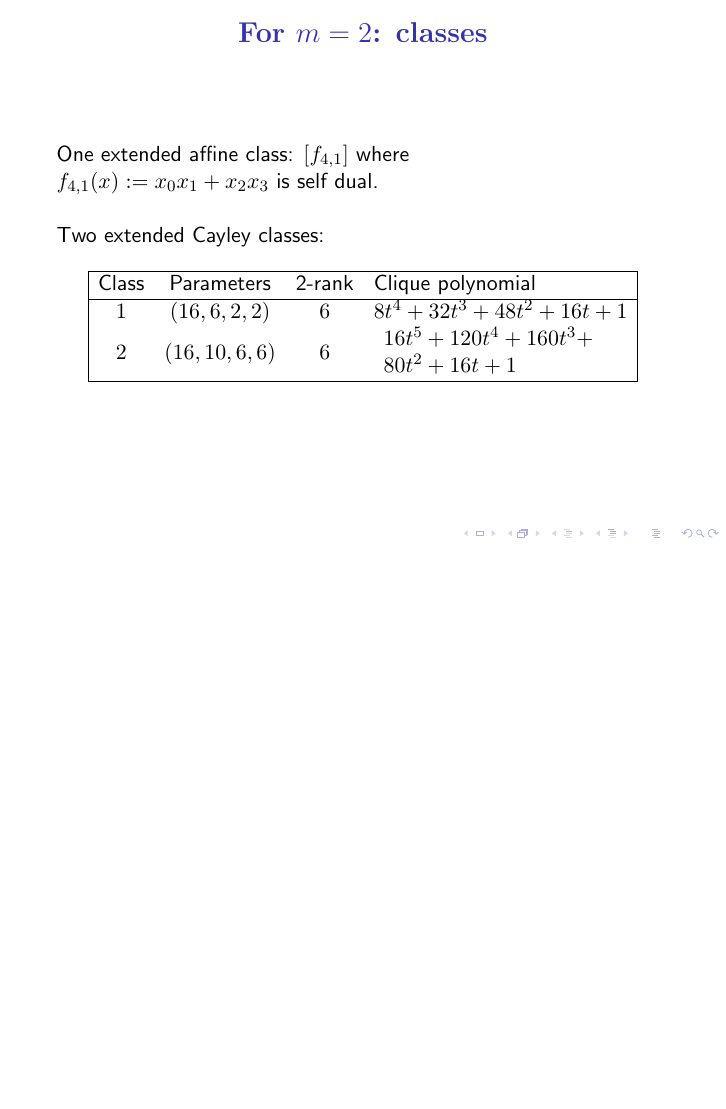
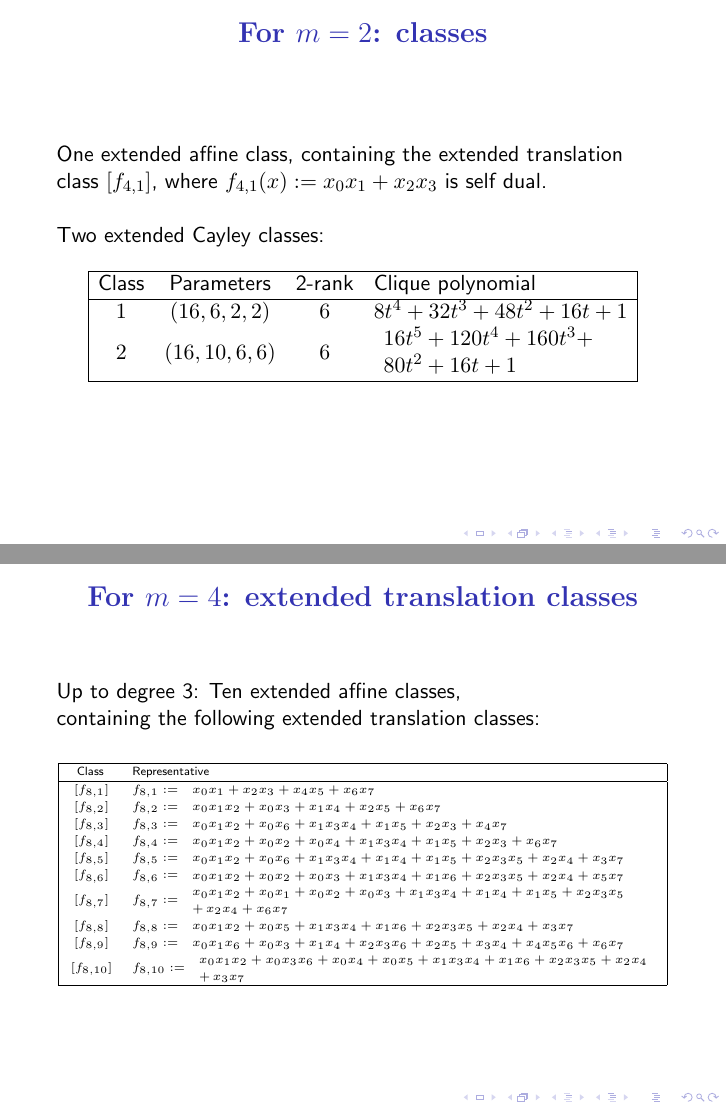
Before and after one commit to penguian/Boolean-Cayley-graphs, LaTeX slides (papers-talks/ACCMCC-2016-Newcastle/Leopardi-ACCMCC-2016-talk.tex): page 26 of 44 before the commit and pages 26 and 33 of 45 after it, the two joined at a grey line, the shorter picture padded with empty space. Compiled offline with pdfLaTeX; a LaTeX package or settings file that is missing is left out.

```diff
--- a/papers-talks/ACCMCC-2016-Newcastle/Leopardi-ACCMCC-2016-talk.tex
+++ b/papers-talks/ACCMCC-2016-Newcastle/Leopardi-ACCMCC-2016-talk.tex
@@ -362,7 +362,7 @@
 \end{frame}
 
 \begin{frame}
-\frametitle{Extended affine, translation and Cayley equivalence (1)}
+\frametitle{Extended affine, extended translation and extended Cayley equivalence (1)}
 
 \begin{Theorem}
 For $A \in GL(2m,2)$, $b, c \in \Z_2^{2m}$, $\delta \in \Z_2$,
@@ -379,7 +379,7 @@
 \end{frame}
 
 \begin{frame}
-\frametitle{Extended affine, translation and Cayley equivalence (2)}
+\frametitle{Extended affine, extended translation and extended Cayley equivalence (2)}
 
 Therefore, to determine the extended Cayley equivalence classes within the extended affine equivalence class of
 a bent function $f : \Z_2^{2m} \To \Z_2$, for which $f(0)=0$, we need only examine
@@ -510,8 +510,7 @@
 \begin{frame}
 \frametitle{For $m=1$}
 
-One extended affine class: $[f_{2,1}]$
-
+One extended affine class, containing the extended translation class $[f_{2,1}]$,
 where $f_{2,1}(x) := x_0 x_1$ is self dual.
 
 ~
@@ -560,8 +559,7 @@
 \begin{frame}
 \frametitle{For $m=2$: classes}
 
-One extended affine class: $[f_{4,1}]$ where
-
+One extended affine class, containing the extended translation class $[f_{4,1}]$, where
 $f_{4,1}(x) := x_0 x_1 + x_2 x_3$ is self dual.
 
 ~
@@ -615,7 +613,7 @@
 \begin{frame}
 \frametitle{For $m=3$: extended translation classes}
 
-Four extended affine classes:
+Four extended affine classes, containing the following extended translation classes:
 
 \begin{align*}
 \def\arraystretch{1.2}
@@ -924,6 +922,82 @@
 \end{figure}
 \end{frame}
 \begin{frame}
+\frametitle{For $m=4$: extended translation classes}
+
+Up to degree 3:
+Ten extended affine classes,
+
+containing the following extended translation classes:
+
+\tiny{}
+\begin{align*}
+\def\arraystretch{1.2}
+\begin{array}{|cl|}
+\hline
+\text{Class} &
+\text{Representative}
+\\
+\hline
+\,[f_{ 8 , 1 }] & f_{ 8 , 1 } :=
+\begin{array}{l}
+x_{0} x_{1} + x_{2} x_{3} + x_{4} x_{5} + x_{6} x_{7}
+\end{array}
+\\
+\,[f_{ 8 , 2 }] & f_{ 8 , 2 } :=
+\begin{array}{l}
+x_{0} x_{1} x_{2} + x_{0} x_{3} + x_{1} x_{4} + x_{2} x_{5} + x_{6} x_{7}
+\end{array}
+\\
+\,[f_{ 8 , 3 }] & f_{ 8 , 3 } :=
+\begin{array}{l}
+x_{0} x_{1} x_{2} + x_{0} x_{6} + x_{1} x_{3} x_{4} + x_{1} x_{5} + x_{2} x_{3} + x_{4} x_{7}
+\end{array}
+\\
+\,[f_{ 8 , 4 }] & f_{ 8 , 4 } :=
+\begin{array}{l}
+x_{0} x_{1} x_{2} + x_{0} x_{2} + x_{0} x_{4} + x_{1} x_{3} x_{4} + x_{1} x_{5} + x_{2} x_{3} + x_{6} x_{7}
+\end{array}
+\\
+\,[f_{ 8 , 5 }] & f_{ 8 , 5 } :=
+\begin{array}{l}
+x_{0} x_{1} x_{2} + x_{0} x_{6} + x_{1} x_{3} x_{4} + x_{1} x_{4} + x_{1} x_{5} + x_{2} x_{3} x_{5} + x_{2} x_{4} + x_{3} x_{7}
+\end{array}
+\\
+\,[f_{ 8 , 6 }] & f_{ 8 , 6 } :=
+\begin{array}{l}
+x_{0} x_{1} x_{2} + x_{0} x_{2} + x_{0} x_{3} + x_{1} x_{3} x_{4} + x_{1} x_{6} + x_{2} x_{3} x_{5} + x_{2} x_{4} + x_{5} x_{7}
+\end{array}
+\\
+\,[f_{ 8 , 7 }] & f_{ 8 , 7 } :=
+\begin{array}{l}
+x_{0} x_{1} x_{2} + x_{0} x_{1} + x_{0} x_{2} + x_{0} x_{3} + x_{1} x_{3} x_{4} + x_{1} x_{4} + x_{1} x_{5} + x_{2} x_{3} x_{5}
+\\
++\,  x_{2} x_{4} + x_{6} x_{7}
+\end{array}
+\\
+\,[f_{ 8 , 8 }] & f_{ 8 , 8 } :=
+\begin{array}{l}
+x_{0} x_{1} x_{2} + x_{0} x_{5} + x_{1} x_{3} x_{4} + x_{1} x_{6} + x_{2} x_{3} x_{5} + x_{2} x_{4} + x_{3} x_{7}
+\end{array}
+\\
+\,[f_{ 8 , 9 }] & f_{ 8 , 9 } :=
+\begin{array}{l}
+x_{0} x_{1} x_{6} + x_{0} x_{3} + x_{1} x_{4} + x_{2} x_{3} x_{6} + x_{2} x_{5} + x_{3} x_{4} + x_{4} x_{5} x_{6} + x_{6} x_{7}
+\end{array}
+\\
+\,[f_{ 8 , 10 }] & f_{ 8 , 10 } :=
+\begin{array}{l}
+x_{0} x_{1} x_{2} + x_{0} x_{3} x_{6} + x_{0} x_{4} + x_{0} x_{5} + x_{1} x_{3} x_{4} + x_{1} x_{6} + x_{2} x_{3} x_{5} + x_{2} x_{4}
+\\
++\,  x_{3} x_{7}
+\end{array}
+\\
+\hline
+\end{array}
+\end{align*}
+\normalsize{}
+\end{frame}
+\begin{frame}
 \frametitle{For ET class $[f_{8,1}]$: matrices}
 \begin{figure}
 \centering
```
Also changed, not shown: papers-talks/ACCMCC-2016-Newcastle/Leopardi-ACCMCC-2016-talk.tex (22 more changed lines).
